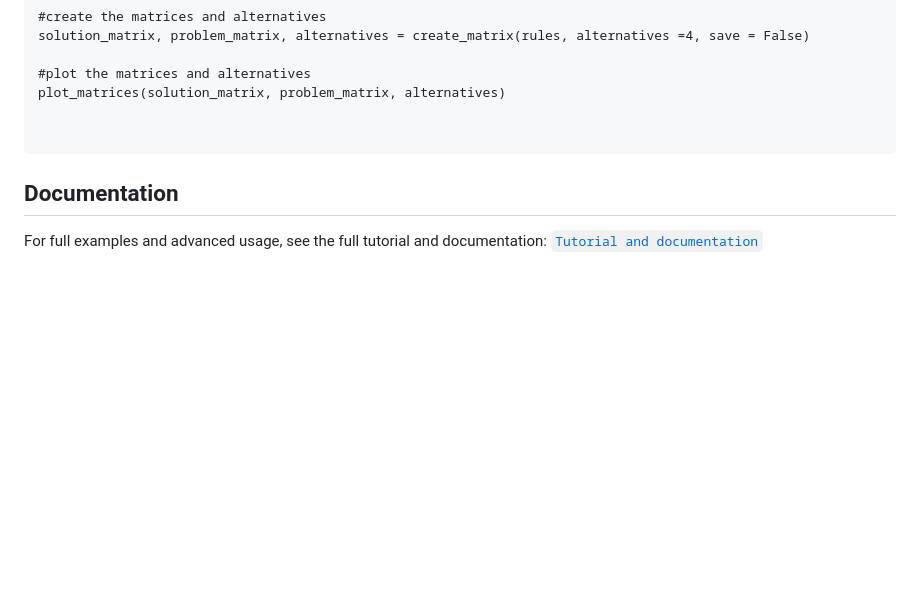
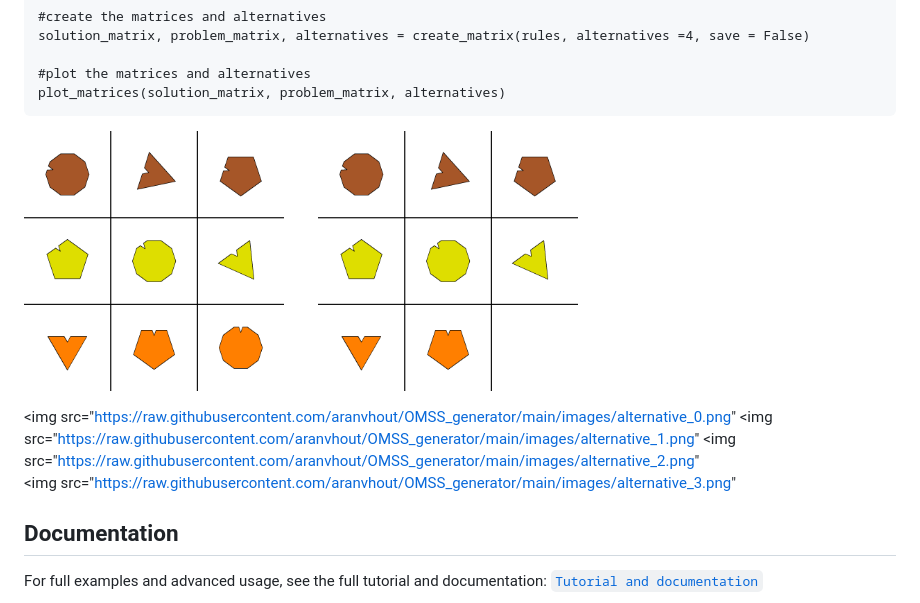
Before and after one commit to aranvhout/OMSS_generator, a Markdown page: README.md, the part around the change. GitHub-like rendering; pictures changed too: images/problem_matrix.png (added), images/solution.png (added); blank space fills up the shorter version.

````diff
--- a/README.md
+++ b/README.md
@@ -47,9 +47,16 @@ solution_matrix, problem_matrix, alternatives = create_matrix(rules, alternative
 
 #plot the matrices and alternatives
 plot_matrices(solution_matrix, problem_matrix, alternatives)
+```
 
+<img src="https://raw.githubusercontent.com/aranvhout/OMSS_generator/main/images/solution.png" width="260">&nbsp;&nbsp;&nbsp;&nbsp;&nbsp;&nbsp;&nbsp;&nbsp;
+<img src="https://raw.githubusercontent.com/aranvhout/OMSS_generator/main/images/problem_matrix.png" width="260">&nbsp;&nbsp;&nbsp;&nbsp;&nbsp;&nbsp;&nbsp;&nbsp;
 
-```
+<img src="https://raw.githubusercontent.com/aranvhout/OMSS_generator/main/images/alternative_0.png"
+<img src="https://raw.githubusercontent.com/aranvhout/OMSS_generator/main/images/alternative_1.png"
+<img src="https://raw.githubusercontent.com/aranvhout/OMSS_generator/main/images/alternative_2.png"
+<img src="https://raw.githubusercontent.com/aranvhout/OMSS_generator/main/images/alternative_3.png"
+
 
 ## Documentation
 For full examples and advanced usage, see the full tutorial and documentation: [`Tutorial and documentation`](https://github.com/aranvhout/OMSS_generator/blob/main/tutorial.md)
````
Also changed, not shown: images/alternative_0.png (added), images/alternative_1.png (added), images/alternative_2.png (added), images/alternative_3.png (added).
